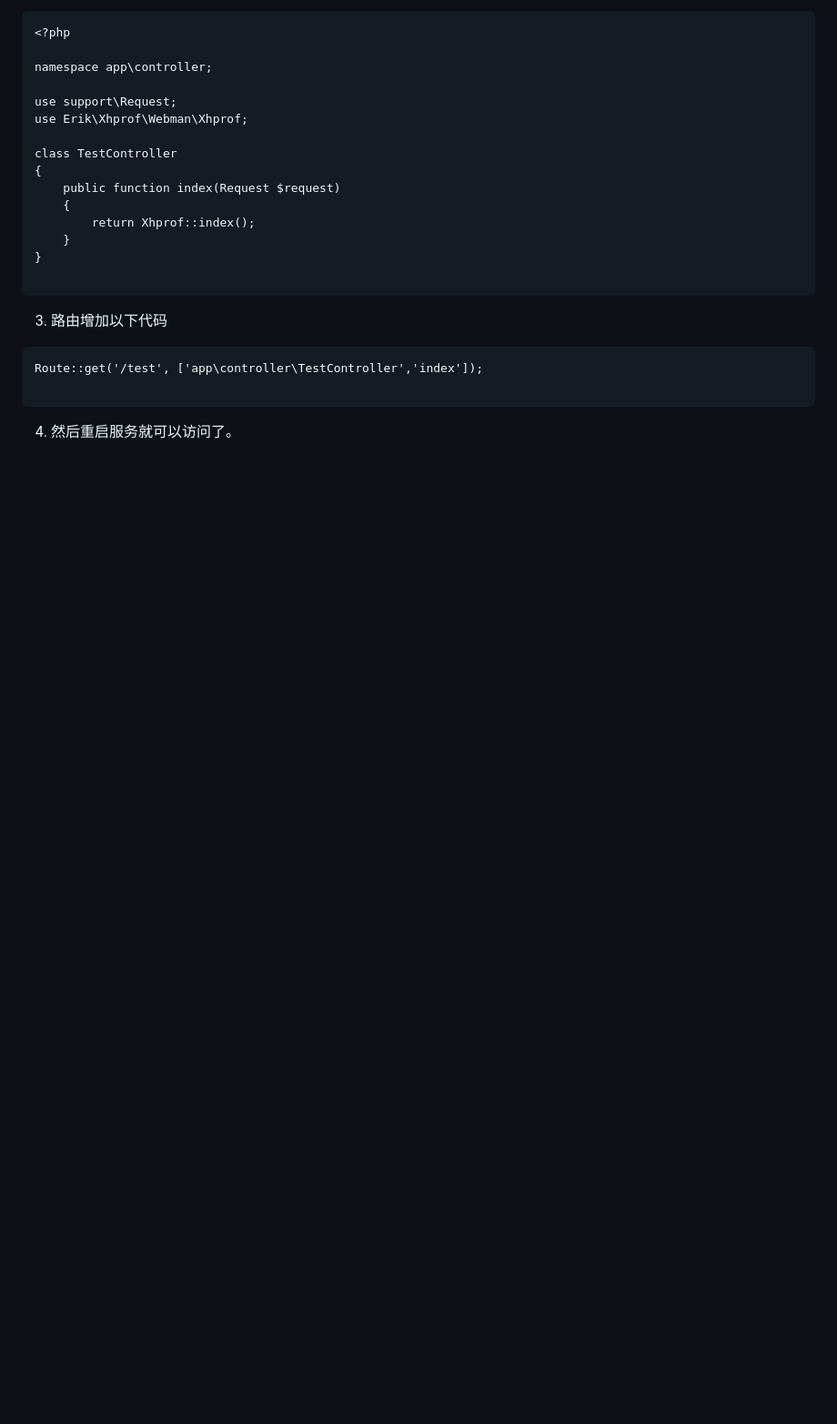
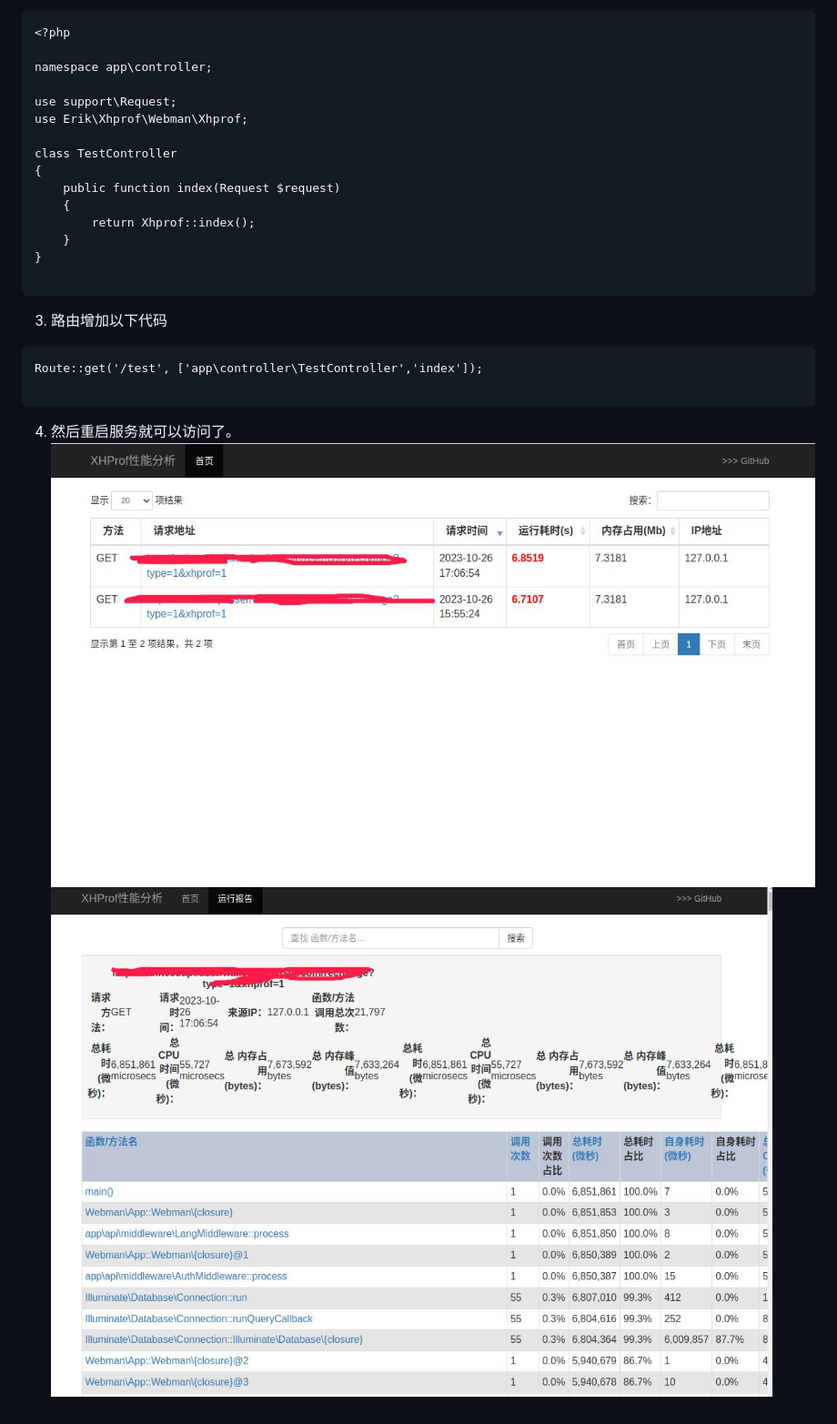
Before and after one commit to erikwang2013/xhprof-webman, a Markdown page: README.md, the part around the change. Shown at 91% size. Rendered like a GitHub page; pictures changed too: doc/1.jpg (added), doc/2.jpg (added); blank space fills up the shorter version.

Commit message:
增加图片

````diff
--- a/README.md
+++ b/README.md
@@ -49,3 +49,5 @@ Route::get('/test', ['app\controller\TestController','index']);
 ```
 
 4. 然后重启服务就可以访问了。
+![](./doc/1.jpg)
+![](./doc/2.jpg)
````
